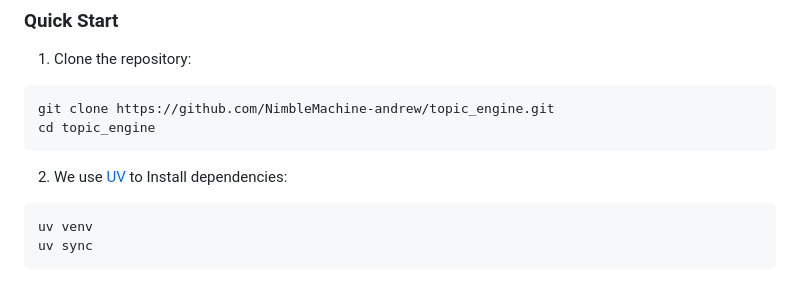
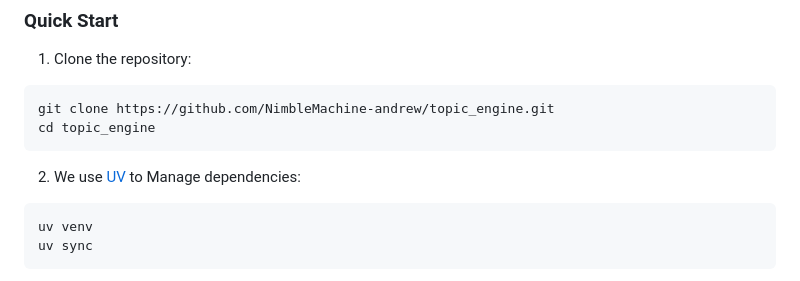
Before and after one commit to lanshark/topic_engine, a Markdown page: README.md, the part around one of its changes. Drawn GitHub-style.

````diff
--- a/README.md
+++ b/README.md
@@ -54,7 +54,7 @@ git clone https://github.com/NimbleMachine-andrew/topic_engine.git
 cd topic_engine
 ```
 
-2. We use [UV](https://docs.astral.sh/uv/) to Install dependencies:
+2. We use [UV](https://docs.astral.sh/uv/) to Manage dependencies:
 ```bash
 uv venv
 uv sync
````
Also changed, not shown: other parts of README.md (+2 -2 lines).
